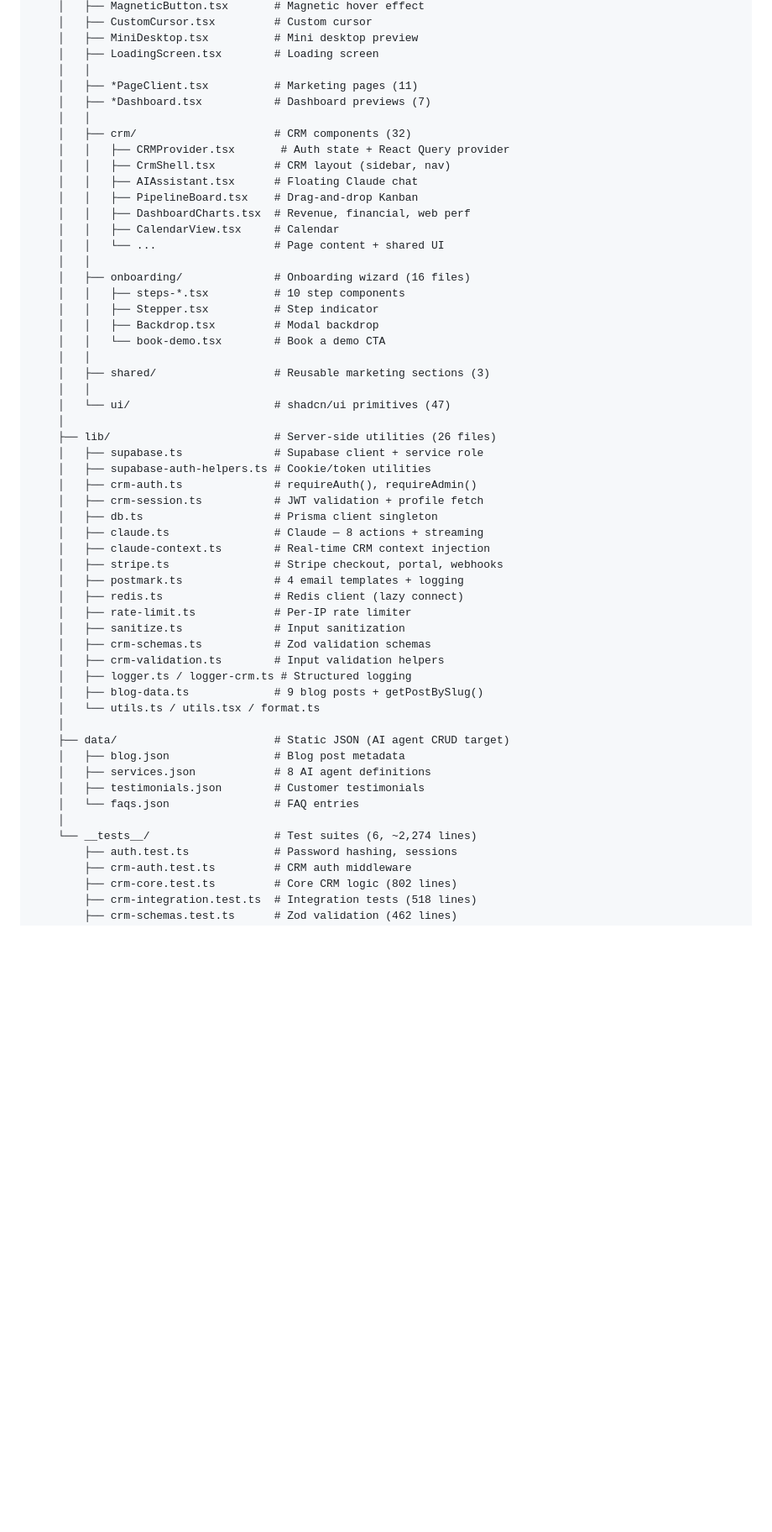
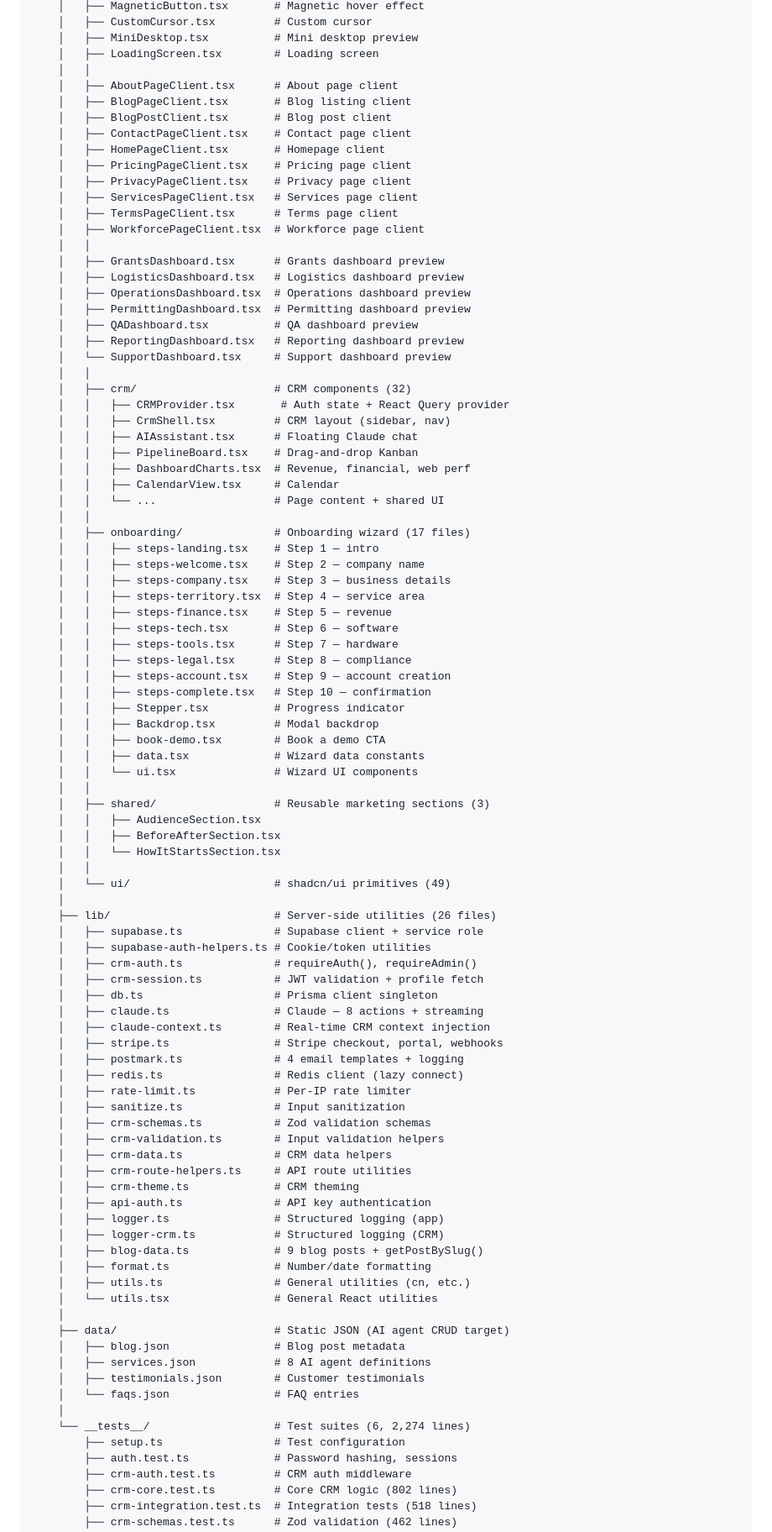
Before and after one commit to cal-chessie/Renewably, a Markdown page: README.md, the part around one of its changes. Shown at 84% size. Rendered like a GitHub page; blank space fills up the shorter version.

```diff
--- a/README.md
+++ b/README.md
@@ -260,8 +328,24 @@ renewably/
     │   ├── MiniDesktop.tsx          # Mini desktop preview
     │   ├── LoadingScreen.tsx        # Loading screen
     │   │
-    │   ├── *PageClient.tsx          # Marketing pages (11)
-    │   ├── *Dashboard.tsx           # Dashboard previews (7)
+    │   ├── AboutPageClient.tsx      # About page client
+    │   ├── BlogPageClient.tsx       # Blog listing client
+    │   ├── BlogPostClient.tsx       # Blog post client
+    │   ├── ContactPageClient.tsx    # Contact page client
+    │   ├── HomePageClient.tsx       # Homepage client
+    │   ├── PricingPageClient.tsx    # Pricing page client
+    │   ├── PrivacyPageClient.tsx    # Privacy page client
+    │   ├── ServicesPageClient.tsx   # Services page client
+    │   ├── TermsPageClient.tsx      # Terms page client
+    │   ├── WorkforcePageClient.tsx  # Workforce page client
+    │   │
+    │   ├── GrantsDashboard.tsx      # Grants dashboard preview
+    │   ├── LogisticsDashboard.tsx   # Logistics dashboard preview
+    │   ├── OperationsDashboard.tsx  # Operations dashboard preview
+    │   ├── PermittingDashboard.tsx  # Permitting dashboard preview
+    │   ├── QADashboard.tsx          # QA dashboard preview
+    │   ├── ReportingDashboard.tsx   # Reporting dashboard preview
+    │   └── SupportDashboard.tsx     # Support dashboard preview
     │   │
     │   ├── crm/                     # CRM components (32)
     │   │   ├── CRMProvider.tsx       # Auth state + React Query provider
@@ -272,15 +356,29 @@ renewably/
     │   │   ├── CalendarView.tsx     # Calendar
     │   │   └── ...                  # Page content + shared UI
     │   │
-    │   ├── onboarding/              # Onboarding wizard (16 files)
-    │   │   ├── steps-*.tsx          # 10 step components
-    │   │   ├── Stepper.tsx          # Step indicator
+    │   ├── onboarding/              # Onboarding wizard (17 files)
+    │   │   ├── steps-landing.tsx    # Step 1 — intro
+    │   │   ├── steps-welcome.tsx    # Step 2 — company name
+    │   │   ├── steps-company.tsx    # Step 3 — business details
+    │   │   ├── steps-territory.tsx  # Step 4 — service area
+    │   │   ├── steps-finance.tsx    # Step 5 — revenue
+    │   │   ├── steps-tech.tsx       # Step 6 — software
+    │   │   ├── steps-tools.tsx      # Step 7 — hardware
+    │   │   ├── steps-legal.tsx      # Step 8 — compliance
+    │   │   ├── steps-account.tsx    # Step 9 — account creation
+    │   │   ├── steps-complete.tsx   # Step 10 — confirmation
+    │   │   ├── Stepper.tsx          # Progress indicator
     │   │   ├── Backdrop.tsx         # Modal backdrop
-    │   │   └── book-demo.tsx        # Book a demo CTA
+    │   │   ├── book-demo.tsx        # Book a demo CTA
+    │   │   ├── data.tsx             # Wizard data constants
+    │   │   └── ui.tsx               # Wizard UI components
     │   │
     │   ├── shared/                  # Reusable marketing sections (3)
+    │   │   ├── AudienceSection.tsx
+    │   │   ├── BeforeAfterSection.tsx
+    │   │   └── HowItStartsSection.tsx
     │   │
-    │   └── ui/                      # shadcn/ui primitives (47)
+    │   └── ui/                      # shadcn/ui primitives (49)
     │
     ├── lib/                         # Server-side utilities (26 files)
     │   ├── supabase.ts              # Supabase client + service role
@@ -297,9 +395,16 @@ renewably/
     │   ├── sanitize.ts              # Input sanitization
     │   ├── crm-schemas.ts           # Zod validation schemas
     │   ├── crm-validation.ts        # Input validation helpers
-    │   ├── logger.ts / logger-crm.ts # Structured logging
+    │   ├── crm-data.ts              # CRM data helpers
+    │   ├── crm-route-helpers.ts     # API route utilities
+    │   ├── crm-theme.ts             # CRM theming
+    │   ├── api-auth.ts              # API key authentication
+    │   ├── logger.ts                # Structured logging (app)
+    │   ├── logger-crm.ts            # Structured logging (CRM)
     │   ├── blog-data.ts             # 9 blog posts + getPostBySlug()
-    │   └── utils.ts / utils.tsx / format.ts
+    │   ├── format.ts                # Number/date formatting
+    │   ├── utils.ts                 # General utilities (cn, etc.)
+    │   └── utils.tsx                # General React utilities
     │
     ├── data/                        # Static JSON (AI agent CRUD target)
     │   ├── blog.json                # Blog post metadata
@@ -307,7 +412,8 @@ renewably/
     │   ├── testimonials.json        # Customer testimonials
     │   └── faqs.json                # FAQ entries
     │
-    └── __tests__/                   # Test suites (6, ~2,274 lines)
+    └── __tests__/                   # Test suites (6, 2,274 lines)
+        ├── setup.ts                 # Test configuration
         ├── auth.test.ts             # Password hashing, sessions
         ├── crm-auth.test.ts         # CRM auth middleware
         ├── crm-core.test.ts         # Core CRM logic (802 lines)
```
Also changed, not shown: other parts of README.md (+135 -67 lines).
